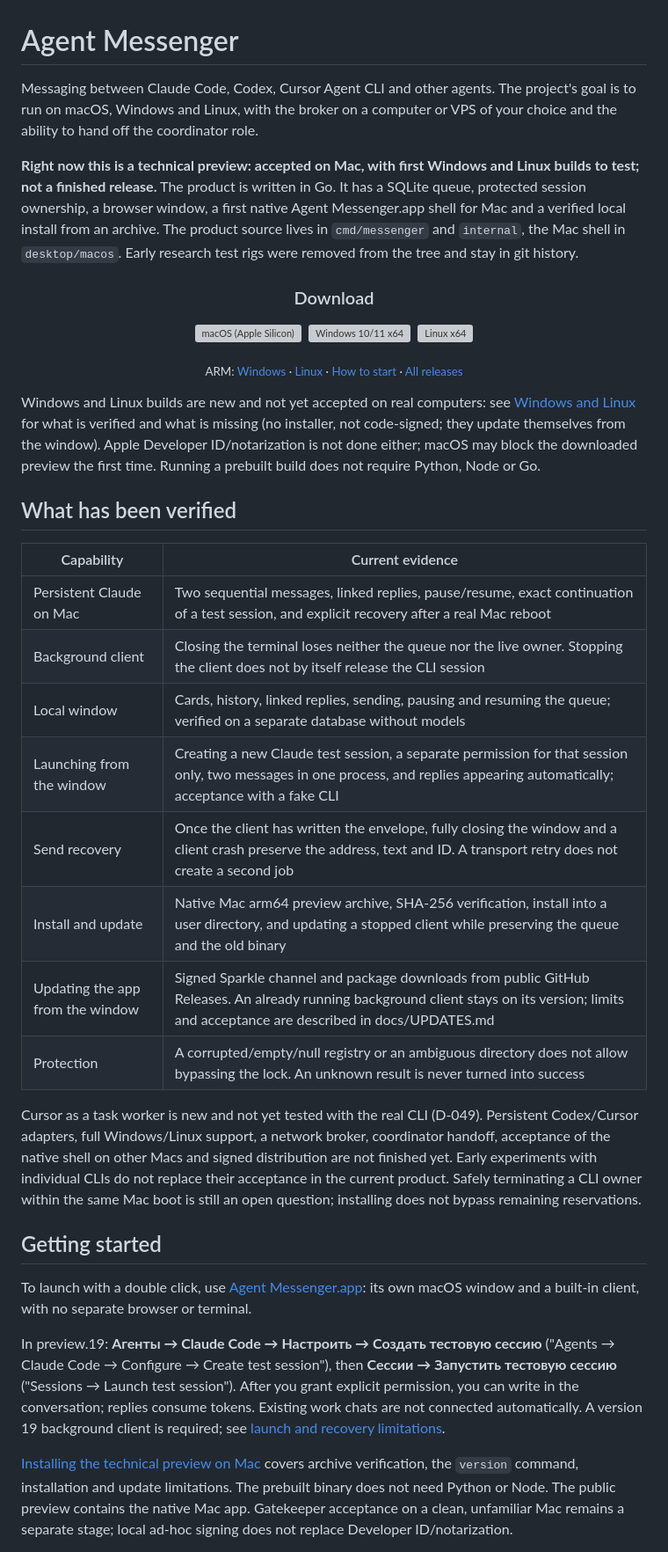
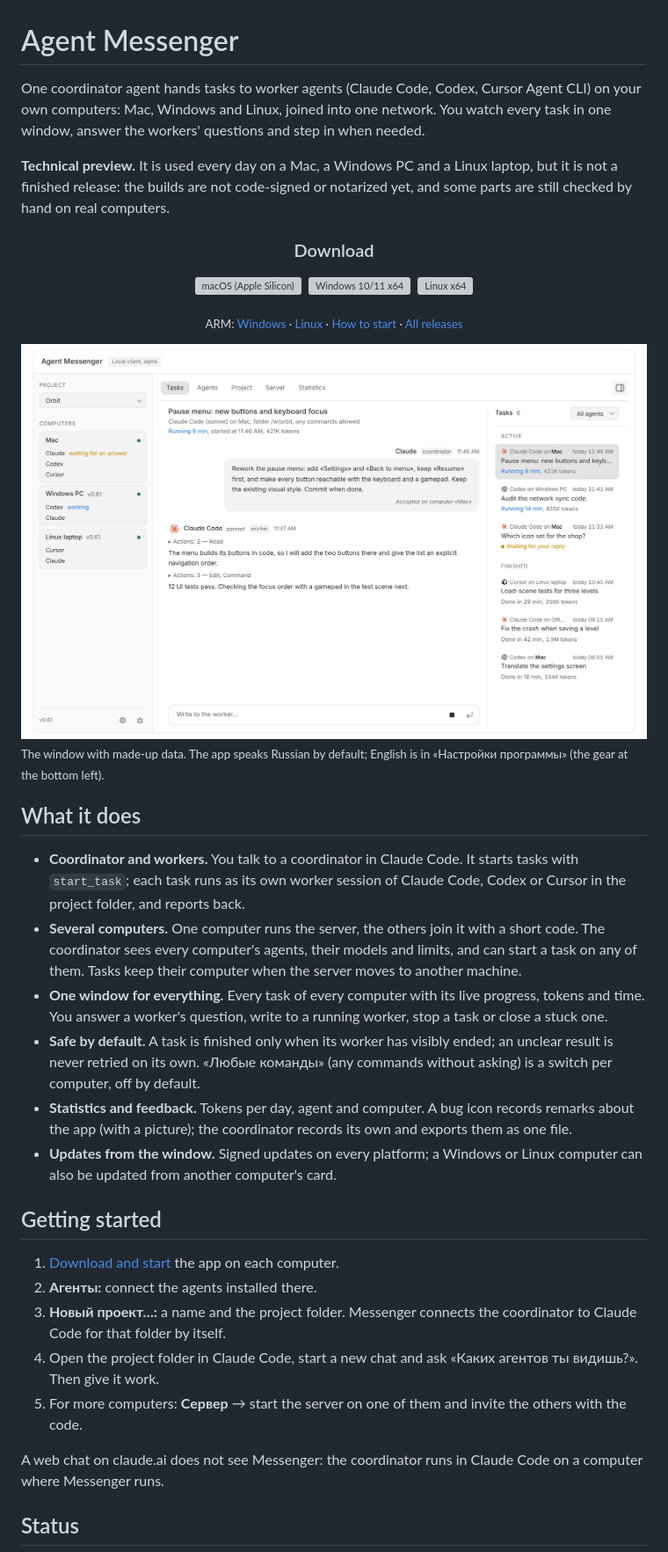
Before and after one commit to kolotiloff/agent-messenger, a Markdown page: README.md, the part around one of its changes. Shown at 88% size. GitHub-like rendering; pictures changed too: docs/assets/window-light.png (added); grey boxes are pictures that could not be loaded.

```diff
--- a/README.md
+++ b/README.md
@@ -1,8 +1,8 @@
 # Agent Messenger
 
-Messaging between Claude Code, Codex, Cursor Agent CLI and other agents. The project's goal is to run on macOS, Windows and Linux, with the broker on a computer or VPS of your choice and the ability to hand off the coordinator role.
+One coordinator agent hands tasks to worker agents (Claude Code, Codex, Cursor Agent CLI) on your own computers: Mac, Windows and Linux, joined into one network. You watch every task in one window, answer the workers' questions and step in when needed.
 
-**Right now this is a technical preview: accepted on Mac, with first Windows and Linux builds to test; not a finished release.** The product is written in Go. It has a SQLite queue, protected session ownership, a browser window, a first native Agent Messenger.app shell for Mac and a verified local install from an archive. The product source lives in `cmd/messenger` and `internal`, the Mac shell in `desktop/macos`. Early research test rigs were removed from the tree and stay in git history.
+**Technical preview.** It is used every day on a Mac, a Windows PC and a Linux laptop, but it is not a finished release: the builds are not code-signed or notarized yet, and some parts are still checked by hand on real computers.
 
 <h3 align="center">Download</h3>
 
@@ -16,28 +16,31 @@ Messaging between Claude Code, Codex, Cursor Agent CLI and other agents. The pro
   <sub>ARM: <a href="https://github.com/kolotiloff/agent-messenger/releases/latest/download/AgentMessenger-Windows-ARM64.exe">Windows</a> · <a href="https://github.com/kolotiloff/agent-messenger/releases/latest/download/AgentMessenger-Linux-ARM64">Linux</a> · <a href="docs/DOWNLOAD.md">How to start</a> · <a href="https://github.com/kolotiloff/agent-messenger/releases">All releases</a></sub>
 </p>
 
-Windows and Linux builds are new and not yet accepted on real computers: see [Windows and Linux](docs/WINDOWS_LINUX.md) for what is verified and what is missing (no installer, not code-signed; they update themselves from the window). Apple Developer ID/notarization is not done either; macOS may block the downloaded preview the first time. Running a prebuilt build does not require Python, Node or Go.
+<picture>
+  <source media="(prefers-color-scheme: dark)" srcset="docs/assets/window-dark.png">
+  <img src="docs/assets/window-light.png" alt="The Agent Messenger window: computers and their agents on the left, a running task in the middle, the task list on the right">
+</picture>
 
-## What has been verified
+<sub>The window with made-up data. The app speaks Russian by default; English is in «Настройки программы» (the gear at the bottom left).</sub>
 
-| Capability | Current evidence |
-|---|---|
-| Persistent Claude on Mac | Two sequential messages, linked replies, pause/resume, exact continuation of a test session, and explicit recovery after a real Mac reboot |
-| Background client | Closing the terminal loses neither the queue nor the live owner. Stopping the client does not by itself release the CLI session |
-| Local window | Cards, history, linked replies, sending, pausing and resuming the queue; verified on a separate database without models |
-| Launching from the window | Creating a new Claude test session, a separate permission for that session only, two messages in one process, and replies appearing automatically; acceptance with a fake CLI |
-| Send recovery | Once the client has written the envelope, fully closing the window and a client crash preserve the address, text and ID. A transport retry does not create a second job |
-| Install and update | Native Mac arm64 preview archive, SHA-256 verification, install into a user directory, and updating a stopped client while preserving the queue and the old binary |
-| Updating the app from the window | Signed Sparkle channel and package downloads from public GitHub Releases. An already running background client stays on its version; limits and acceptance are described in docs/UPDATES.md |
-| Protection | A corrupted/empty/null registry or an ambiguous directory does not allow bypassing the lock. An unknown result is never turned into success |
+## What it does
 
-Cursor as a task worker is new and not yet tested with the real CLI (D-049). Persistent Codex/Cursor adapters, full Windows/Linux support, a network broker, coordinator handoff, acceptance of the native shell on other Macs and signed distribution are not finished yet. Early experiments with individual CLIs do not replace their acceptance in the current product. Safely terminating a CLI owner within the same Mac boot is still an open question; installing does not bypass remaining reservations.
+- **Coordinator and workers.** You talk to a coordinator in Claude Code. It starts tasks with `start_task`; each task runs as its own worker session of Claude Code, Codex or Cursor in the project folder, and reports back.
+- **Several computers.** One computer runs the server, the others join it with a short code. The coordinator sees every computer's agents, their models and limits, and can start a task on any of them. Tasks keep their computer when the server moves to another machine.
+- **One window for everything.** Every task of every computer with its live progress, tokens and time. You answer a worker's question, write to a running worker, stop a task or close a stuck one.
+- **Safe by default.** A task is finished only when its worker has visibly ended; an unclear result is never retried on its own. «Любые команды» (any commands without asking) is a switch per computer, off by default.
+- **Statistics and feedback.** Tokens per day, agent and computer. A bug icon records remarks about the app (with a picture); the coordinator records its own and exports them as one file.
+- **Updates from the window.** Signed updates on every platform; a Windows or Linux computer can also be updated from another computer's card.
 
 ## Getting started
 
-To launch with a double click, use [Agent Messenger.app](docs/MAC_APP.md): its own macOS window and a built-in client, with no separate browser or terminal.
+1. [Download and start](docs/DOWNLOAD.md) the app on each computer.
+2. **Агенты:** connect the agents installed there.
+3. **Новый проект…:** a name and the project folder. Messenger connects the coordinator to Claude Code for that folder by itself.
+4. Open the project folder in Claude Code, start a new chat and ask «Каких агентов ты видишь?». Then give it work.
+5. For more computers: **Сервер** → start the server on one of them and invite the others with the code.
 
-In preview.19: **Агенты → Claude Code → Настроить → Создать тестовую сессию** ("Agents → Claude Code → Configure → Create test session"), then **Сессии → Запустить тестовую сессию** ("Sessions → Launch test session"). After you grant explicit permission, you can write in the conversation; replies consume tokens. Existing work chats are not connected automatically. A version 19 background client is required; see [launch and recovery limitations](docs/SCOPED_LAUNCH.md).
+A web chat on claude.ai does not see Messenger: the coordinator runs in Claude Code on a computer where Messenger runs.
 
-[Installing the technical preview on Mac](docs/INSTALL.md) covers archive verification, the `version` command, installation and update limitations. The prebuilt binary does not need Python or Node. The public preview contains the native Mac app. Gatekeeper acceptance on a clean, unfamiliar Mac remains a separate stage; local ad-hoc signing does not replace Developer ID/notarization.
+## Status
 
```
Also changed, not shown: other parts of README.md (+16 -27 lines), docs/assets/window-dark.png (added).
